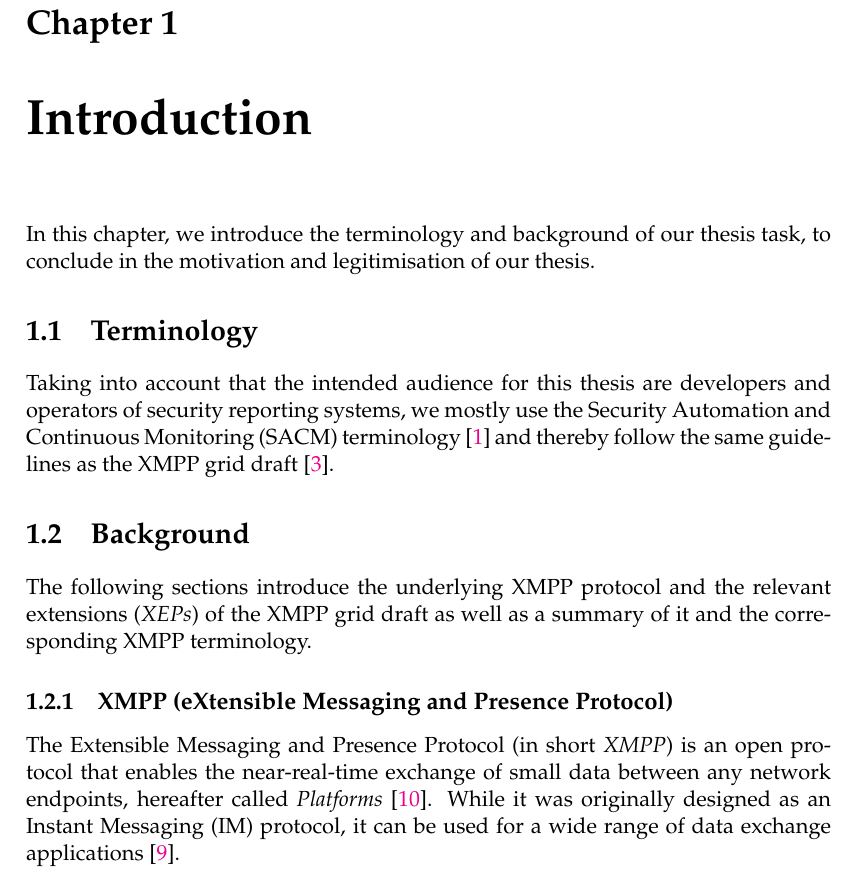
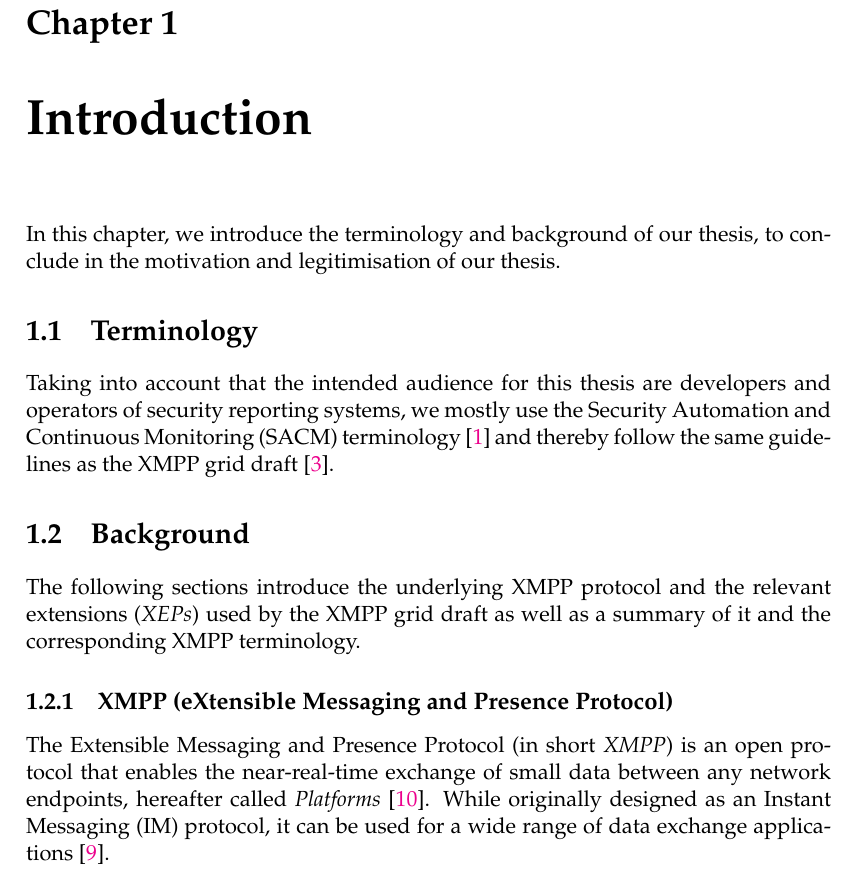
Before and after one commit to xmpp-grid-broker/documents, a LaTeX thesis (documents/final-submission-document/final-submission-document.tex, which reads documents/final-submission-document/chapters/1_introduction.tex): part of page 8 of 23, cut so that both start at the same text. Compiled offline with pdfLaTeX.

Commit message:
Add some language improvements

```diff
--- a/documents/final-submission-document/chapters/1_introduction.tex
+++ b/documents/final-submission-document/chapters/1_introduction.tex
@@ -3,7 +3,7 @@
 \chapter{Introduction}
 \label{sec:introduction}
 
-In this chapter, we introduce the terminology and background of our thesis task, to conclude in the motivation and legitimisation of our thesis.
+In this chapter, we introduce the terminology and background of our thesis, to conclude in the motivation and legitimisation of our thesis.
 
 \section{Terminology}
 Taking into account that the intended audience for this thesis are developers and operators of security reporting systems,
@@ -12,11 +12,11 @@ and thereby follow the same guidelines as the XMPP grid draft~\cite{ietf-mile-xm
 
 \section{Background}
 
-The following sections introduce the underlying XMPP protocol and the relevant extensions (\glspl{xep}) of the XMPP grid draft as well as a summary of it and the corresponding XMPP terminology.
+The following sections introduce the underlying XMPP protocol and the relevant extensions (\glspl{xep}) used by the XMPP grid draft as well as a summary of it and the corresponding XMPP terminology.
 
 \subsection{XMPP (eXtensible Messaging and Presence Protocol)}
 The Extensible Messaging and Presence Protocol (in short \gls{xmpp}) is an open protocol that enables the near-real-time exchange of small data between any network endpoints, hereafter called \glspl{platform}~\cite{rfc6120}.
-While it was originally designed as an Instant Messaging (IM) protocol, it can be used for a wide range of data exchange applications~\cite{ieee-xplore-stream-xml-xmpp}.
+While originally designed as an Instant Messaging (IM) protocol, it can be used for a wide range of data exchange applications~\cite{ieee-xplore-stream-xml-xmpp}.
 
 XMPP is made of small building blocks defined in the core protocol~\cite{rfc6120} and numerous extensions called \glspl{xep}~\cite{xep-0001}.
 The core is comprised of functionality for setup and encryption of communication channels, \gls{xml} streams, error handling and more. Additional functionality such as \gls{service-discovery}~\cite{xep-0030} and \gls{publish-subscribe}~\cite{xep-0060} are defined in separate extensions.
```
